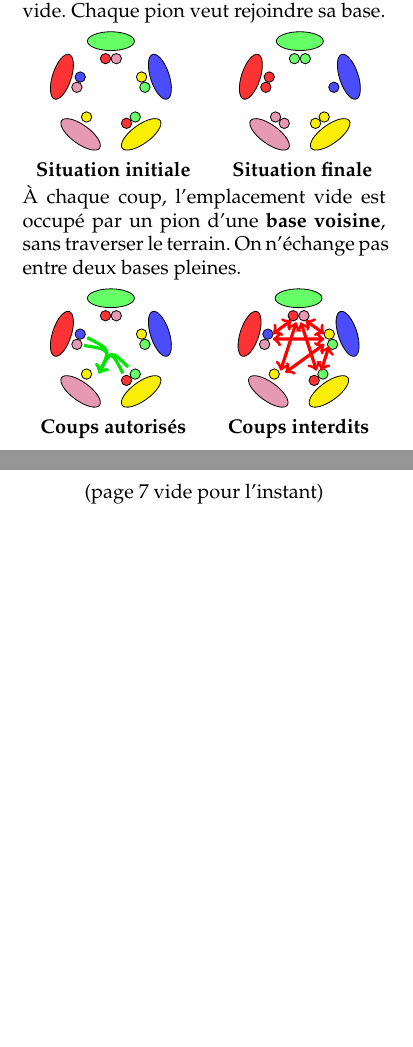
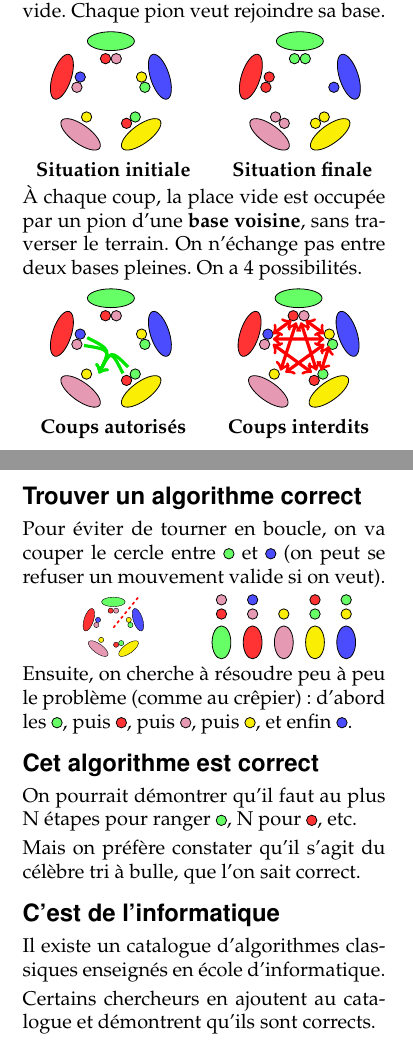
Before and after one commit to InfoSansOrdi/CSIRL, a LaTeX book (petitlivre/ptitlivre-algo.tex): two parts of pages 5 and 7 of 8, joined at a grey line, cut so that both start at the same text, the shorter picture padded with empty space. Compiled offline with pdfLaTeX.

Commit message:
algo baseball correct + cosmetics

```diff
--- a/petitlivre/ptitlivre-algo.tex
+++ b/petitlivre/ptitlivre-algo.tex
@@ -151,9 +151,9 @@ pion veut rejoindre sa base.
   \textbf{Situation finale}
 \end{minipage}
 
-À chaque coup, l'emplacement vide est occupé par un pion d'une
+À chaque coup, la place vide est occupée par un pion d'une
 \textbf{base voisine}, sans traverser le terrain. On n'échange pas
-entre deux bases pleines.
+entre deux bases pleines. On a 4 possibilités.
 
 \begin{minipage}{.5\linewidth}\center
   \maisonCinq{1/C,2/B, 5/E,6/C,   9/D, 13/B,14/A, 17/A,18/D}
@@ -178,6 +178,7 @@ entre deux bases pleines.
     \draw[<->,ultra thick,draw=red,bend left=45] (cc 2) -- (cc 5);
     \draw[<->,ultra thick,draw=red,bend left=45] (cc 1) -- (cc 4);
     \draw[<->,ultra thick,draw=red,bend left=45] (cc 4) -- (cc 2);
+    \draw[<->,ultra thick,draw=red,bend left=45] (cc 5) -- (cc 3);
   }
   \textbf{Coups interdits}
 \end{minipage}
@@ -211,7 +221,62 @@ souvent\footnote{Il fonctionne dans presque toutes les situations
+\newcommand{\ligneMaison}[2]{
+  \begin{tikzpicture}
+    \foreach \x/\col in {#1} {
+      \draw (.55*\x,.5) node[shape=circle,fill=\col,draw=black,inner sep=.1] {~~~};
+    }
+    \foreach \x/\col in {#2} {
+      \draw (.55*\x,.25) node[shape=circle,fill=\col,draw=black,inner sep=.1] {~~~};
+    }
+    \foreach \x/\col in {1/A, 2/B, 3/C, 4/D, 5/E} {
+      \draw (.55*\x,-.25) node[shape=ellipse,fill=\col,draw=black,rotate=90] {~~~};
+    }
+  \end{tikzpicture}
+}
+\subsection*{Trouver un algorithme correct}
+\vspace{-.5\baselineskip}
+
+Pour éviter de tourner en boucle, on va couper le cercle entre
+\pawn{A} et \pawn{E} (on peut se refuser un mouvement valide si on
+veut).
+
+\begin{minipage}{.5\linewidth}
+  \centerline{\resizebox{!}{2.6\baselineskip}{
+    \maisonCinq{1/C,2/B, 5/E,6/C, 9/D, 12/B,13/A, 17/A,18/D}{
+      \draw[dashed,draw=red,ultra thick] (0,0) -- (.9,1.1);
+    }
+  }}
+\end{minipage}~
+\begin{minipage}{.5\linewidth}
+  \ligneMaison{1/C, 2/E,      4/B, 5/A}
+              {1/B, 2/C, 3/D, 4/A, 5/D}
+
 \end{minipage}
 
 
-\newpage ~\vfill \centerline{(page 7 vide pour l'instant)} \vfill
+Ensuite, on cherche à résoudre peu à peu le problème (comme au
+crêpier): d'abord les \pawn{A}, puis \pawn{B}, puis \pawn{C},
+puis \pawn{D}, et enfin \pawn{E}.
+
+\vspace{-.8\baselineskip}
+\subsection*{Cet algorithme est correct}
+\vspace{-.5\baselineskip}
+
+On pourrait démontrer qu'il faut au plus N étapes pour ranger
+\pawn{A}, N pour \pawn{B}, etc.
+
+Mais on préfère constater qu'il s'agit du célèbre tri à bulle, que
+l'on sait correct.
+
+\vspace{-.8\baselineskip}
+\subsection*{C'est de l'informatique}
+\vspace{-.5\baselineskip}
+
+Il existe un catalogue d'algorithmes classiques enseignés en école
+d'informatique.
+
+Certains chercheurs en ajoutent au catalogue et démontrent qu'ils
+sont corrects.
+
+
 \newpage ~\vfill \centerline{(page 8 vide pour l'instant)} \vfill
 
 \end{document}
```
Also changed, not shown: petitlivre/ptitlivre-algo.tex (23 more changed lines).
